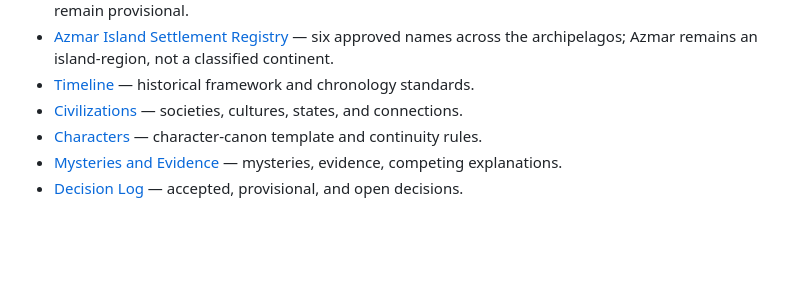
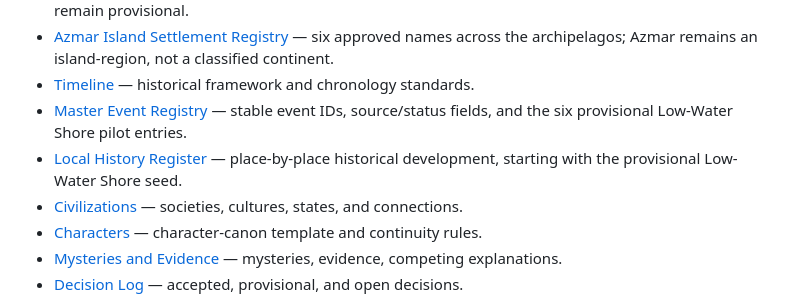
Before and after one commit to stachdriggon-bit/Epihpany, a Markdown page: docs/world/README.md, the part around the change. Rendered like a GitHub page; blank space fills up the shorter version.

Commit message:
Link event registry and local history register from world index

```diff
--- a/docs/world/README.md
+++ b/docs/world/README.md
@@ -26,6 +26,8 @@ This directory is the working reference for the fictional world of EPIPHANY. It
 - [Nirvan Settlement Registry](CITIES-NIRVAN.md) — six approved names; geographic details and anchor relationships remain provisional.
 - [Azmar Island Settlement Registry](CITIES-AZMAR.md) — six approved names across the archipelagos; Azmar remains an island-region, not a classified continent.
 - [Timeline](TIMELINE.md) — historical framework and chronology standards.
+- [Master Event Registry](EVENT-REGISTRY.md) — stable event IDs, source/status fields, and the six provisional Low-Water Shore pilot entries.
+- [Local History Register](LOCAL-HISTORIES.md) — place-by-place historical development, starting with the provisional Low-Water Shore seed.
 - [Civilizations](CIVILIZATIONS.md) — societies, cultures, states, and connections.
 - [Characters](CHARACTERS.md) — character-canon template and continuity rules.
 - [Mysteries and Evidence](MYSTERIES-AND-EVIDENCE.md) — mysteries, evidence, competing explanations.
```
